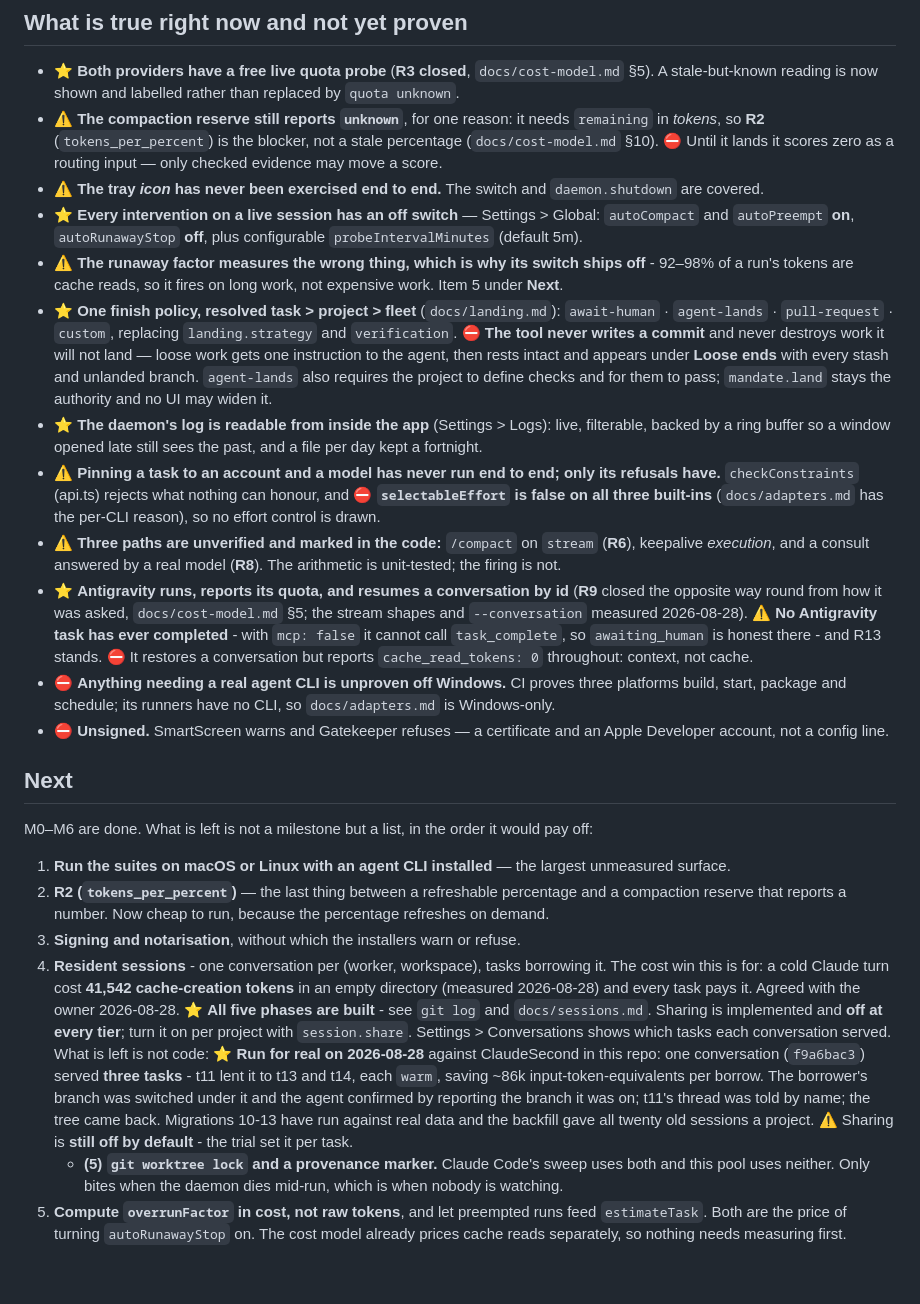
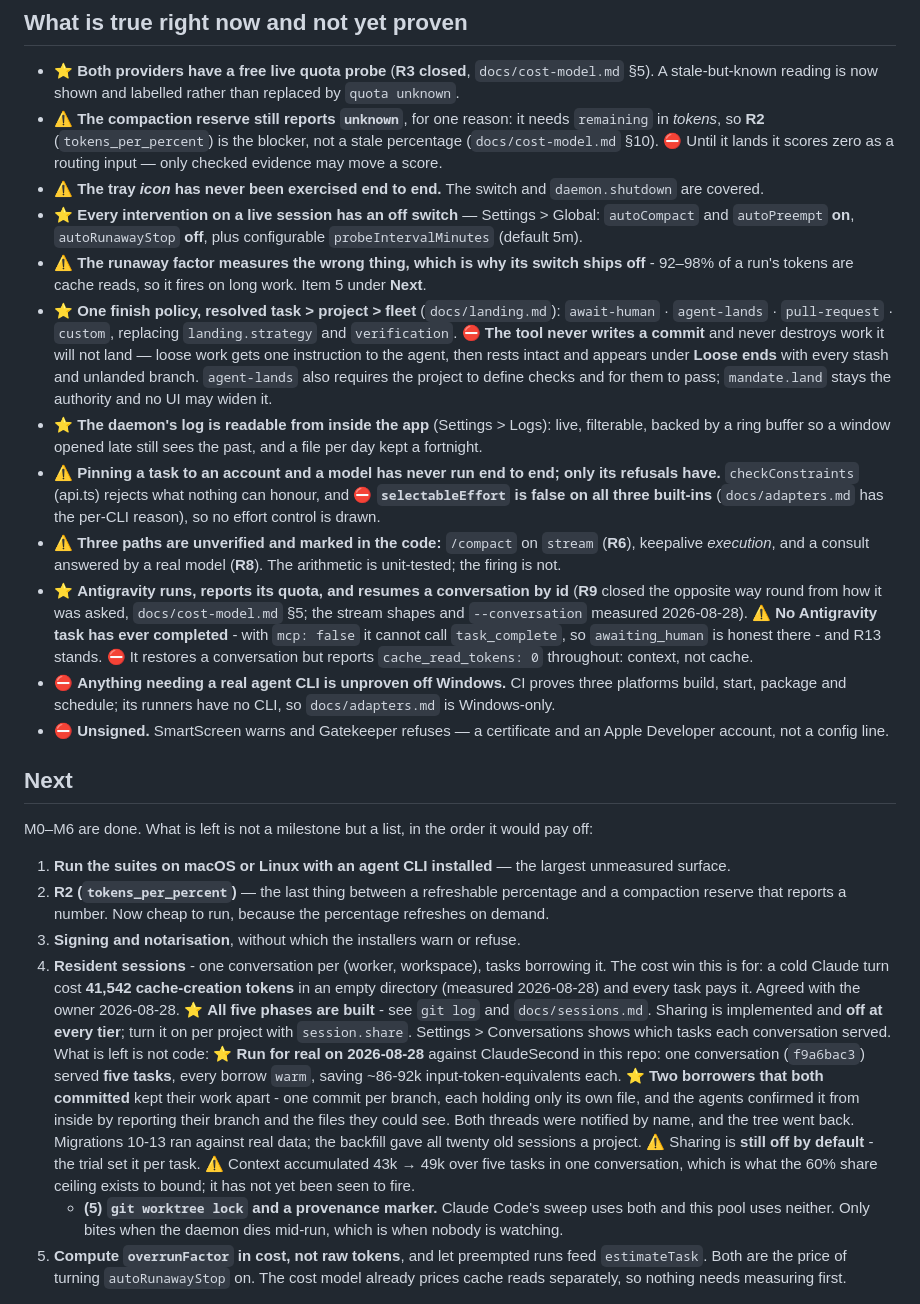
Before and after one commit to shyoo/warmstart, a Markdown page: HANDOFF.md, the part around the change. Rendered like a GitHub page; blank space fills up the shorter version.

```diff
--- a/HANDOFF.md
+++ b/HANDOFF.md
@@ -110,8 +110,7 @@ docs/                  cost-model.md, glossary.md, adapters.md, landing.md, sess
 - ⚠️ **The tray *icon* has never been exercised end to end.** The switch and `daemon.shutdown` are covered.
 - ⭐ **Every intervention on a live session has an off switch** — Settings > Global: `autoCompact` and
   `autoPreempt` **on**, `autoRunawayStop` **off**, plus configurable `probeIntervalMinutes` (default 5m).
-- ⚠️ **The runaway factor measures the wrong thing, which is why its switch ships off** - 92–98% of
-  a run's tokens are cache reads, so it fires on long work, not expensive work. Item 5 under **Next**.
+- ⚠️ **The runaway factor measures the wrong thing, which is why its switch ships off** - 92–98% of a run's tokens are cache reads, so it fires on long work. Item 5 under **Next**.
 - ⭐ **One finish policy, resolved task > project > fleet** (`docs/landing.md`): `await-human` ·
   `agent-lands` · `pull-request` · `custom`, replacing `landing.strategy` and `verification`. ⛔ **The
   tool never writes a commit** and never destroys work it will not land — loose work gets one
@@ -123,16 +122,14 @@ docs/                  cost-model.md, glossary.md, adapters.md, landing.md, sess
 - ⚠️ **Pinning a task to an account and a model has never run end to end; only its refusals have.**
   `checkConstraints` (api.ts) rejects what nothing can honour, and ⛔ **`selectableEffort` is false on
   all three built-ins** (`docs/adapters.md` has the per-CLI reason), so no effort control is drawn.
-- ⚠️ **Three paths are unverified and marked in the code:** `/compact` on `stream` (**R6**), keepalive
-  *execution*, and a consult answered by a real model (**R8**). The arithmetic is unit-tested; the firing is not.
+- ⚠️ **Three paths are unverified and marked in the code:** `/compact` on `stream` (**R6**), keepalive *execution*, and a consult answered by a real model (**R8**). The arithmetic is unit-tested; the firing is not.
 - ⭐ **Antigravity runs, reports its quota, and resumes a conversation by id** (**R9** closed the
   opposite way round from how it was asked, `docs/cost-model.md` §5; the stream shapes and
   `--conversation` measured 2026-08-28). ⚠️ **No Antigravity task has ever completed** - with
   `mcp: false` it cannot call `task_complete`, so `awaiting_human` is honest there - and R13 stands.
   ⛔ It restores a conversation but reports `cache_read_tokens: 0` throughout: context, not cache.
 - ⛔ **Anything needing a real agent CLI is unproven off Windows.** CI proves three platforms build, start, package and schedule; its runners have no CLI, so `docs/adapters.md` is Windows-only.
-- ⛔ **Unsigned.** SmartScreen warns and Gatekeeper refuses — a certificate and an Apple Developer
-  account, not a config line.
+- ⛔ **Unsigned.** SmartScreen warns and Gatekeeper refuses — a certificate and an Apple Developer account, not a config line.
 
 ## Next
 
@@ -148,12 +145,15 @@ M0–M6 are done. What is left is not a milestone but a list, in the order it wo
    ⭐ **All five phases are built** - see `git log` and `docs/sessions.md`. Sharing is implemented and
    **off at every tier**; turn it on per project with `session.share`. Settings > Conversations shows
    which tasks each conversation served. What is left is not code:
-   ⭐ **Run for real on 2026-08-28** against ClaudeSecond in this repo: one conversation
-   (`f9a6bac3`) served **three tasks** - t11 lent it to t13 and t14, each `warm`, saving ~86k
-   input-token-equivalents per borrow. The borrower's branch was switched under it and the agent
-   confirmed by reporting the branch it was on; t11's thread was told by name; the tree came back.
-   Migrations 10-13 have run against real data and the backfill gave all twenty old sessions a
-   project. ⚠️ Sharing is **still off by default** - the trial set it per task.
+   ⭐ **Run for real on 2026-08-28** against ClaudeSecond in this repo: one conversation (`f9a6bac3`)
+   served **five tasks**, every borrow `warm`, saving ~86-92k input-token-equivalents each. ⭐ **Two
+   borrowers that both committed** kept their work apart - one commit per branch, each holding only
+   its own file, and the agents confirmed it from inside by reporting their branch and the files they
+   could see. Both threads were notified by name, and the tree went back. Migrations 10-13 ran against
+   real data; the backfill gave all twenty old sessions a project.
+   ⚠️ Sharing is **still off by default** - the trial set it per task. ⚠️ Context accumulated 43k →
+   49k over five tasks in one conversation, which is what the 60% share ceiling exists to bound; it
+   has not yet been seen to fire.
    - **(5) `git worktree lock` and a provenance marker.** Claude Code's sweep uses both and this pool
      uses neither. Only bites when the daemon dies mid-run, which is when nobody is watching.
 5. **Compute `overrunFactor` in cost, not raw tokens**, and let preempted runs feed `estimateTask`.
```
Also changed, not shown: transient_docs/changes_history.md (+28 -0 lines).
